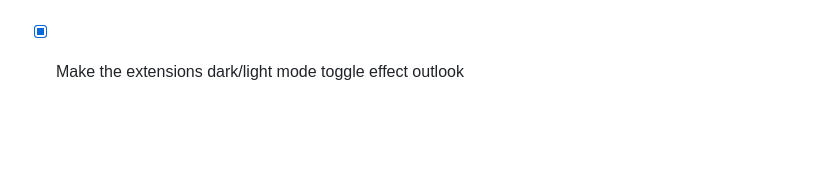
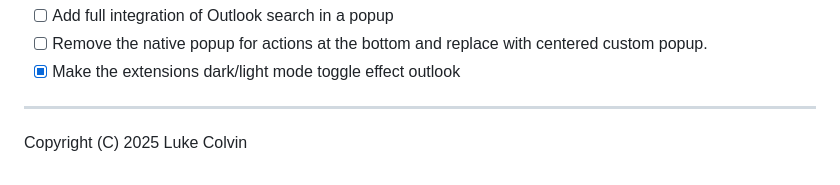
Before and after one commit to lucolvin/zero-for-outlook, a Markdown page: README.md, the part around the change. Rendered like a GitHub page; blank space fills up the shorter version.

Commit message:
docs: add copyright notice to README
Updated the README to include a copyright notice.

```diff
--- a/README.md
+++ b/README.md
@@ -103,3 +103,7 @@ The same code structure is duplicated for both the Chrome and Firefox versions o
 - [ ] Add full integration of Outlook search in a popup
 - [ ] Remove the native popup for actions at the bottom and replace with centered custom popup.
 - [x] Make the extensions dark/light mode toggle effect outlook
+
+---
+
+Copyright (C) 2025 Luke Colvin
```
